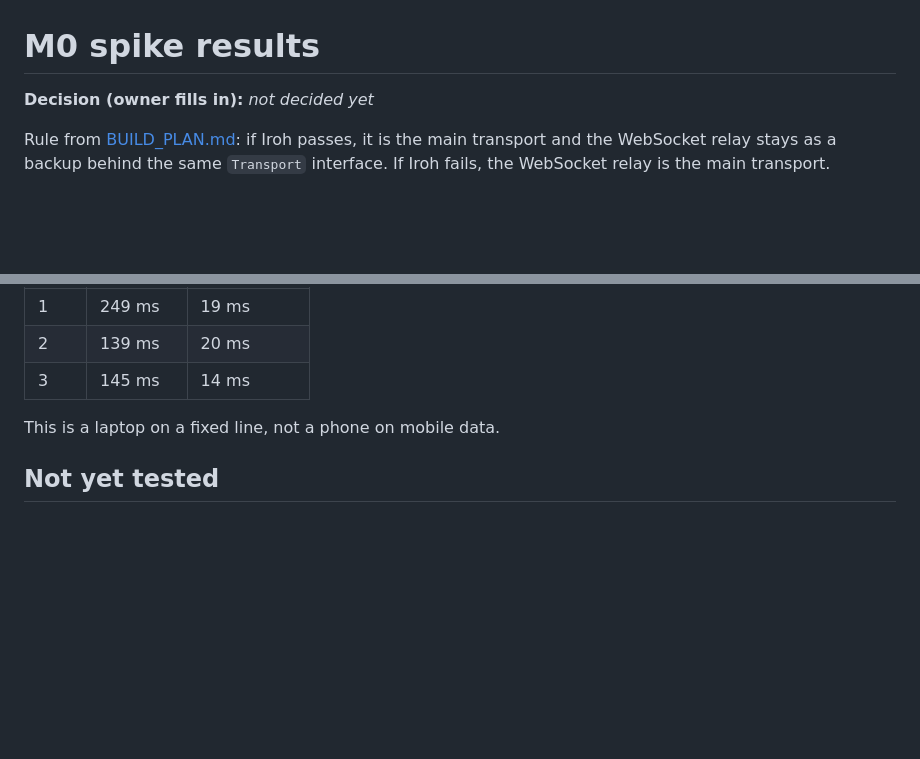
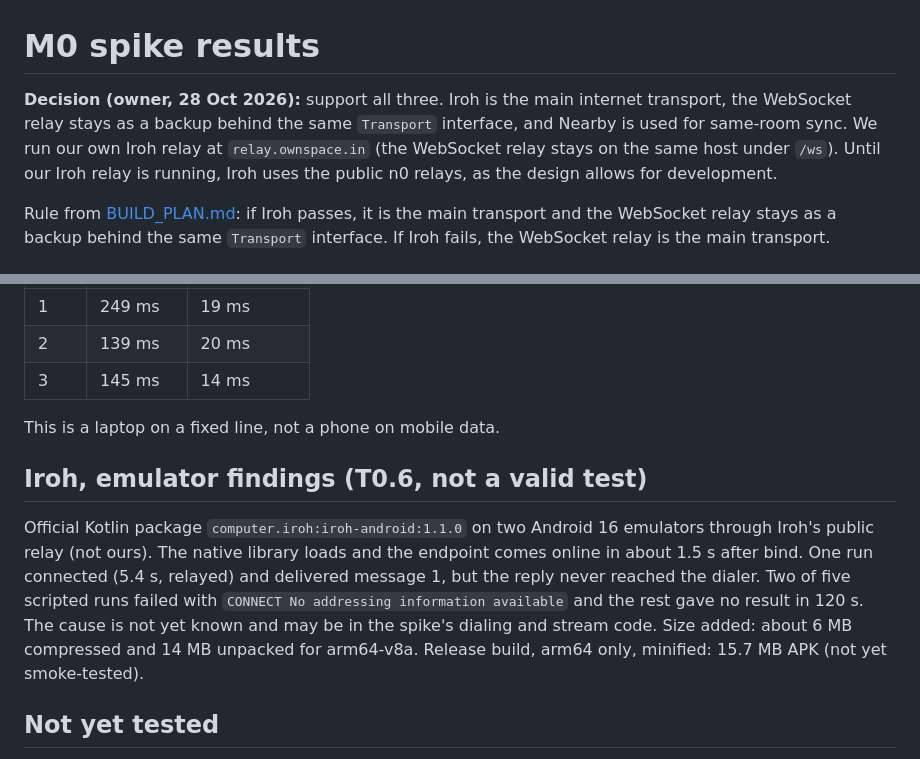
Before and after one commit to ownspace-in/owntally, a Markdown page: docs/SPIKE_RESULTS.md, 2 parts joined by grey strips. Drawn GitHub-style; blank space fills up the shorter version.

Commit message:
M0 results: relay, Nearby and Iroh on real phones, owner decision to support all three
Co-Authored-By: Claude Sonnet 5.5 <noreply@anthropic.com>

```diff
--- a/docs/SPIKE_RESULTS.md
+++ b/docs/SPIKE_RESULTS.md
@@ -1,6 +1,6 @@
 # M0 spike results
 
-**Decision (owner fills in):** _not decided yet_
+**Decision (owner, 28 Oct 2026):** support all three. Iroh is the main internet transport, the WebSocket relay stays as a backup behind the same `Transport` interface, and Nearby is used for same-room sync. We run our own Iroh relay at `relay.ownspace.in` (the WebSocket relay stays on the same host under `/ws`). Until our Iroh relay is running, Iroh uses the public n0 relays, as the design allows for development.
 
 Rule from [BUILD_PLAN.md](BUILD_PLAN.md): if Iroh passes, it is the main transport and the WebSocket relay stays as a backup behind the same `Transport` interface. If Iroh fails, the WebSocket relay is the main transport.
 
@@ -44,6 +44,10 @@ Run on 20 Oct 2026 from the development laptop against the real VM (`wss://relay
 
 This is a laptop on a fixed line, not a phone on mobile data.
 
+## Iroh, emulator findings (T0.6, not a valid test)
+
+Official Kotlin package `computer.iroh:iroh-android:1.1.0` on two Android 16 emulators through Iroh's public relay (not ours). The native library loads and the endpoint comes online in about 1.5 s after bind. One run connected (5.4 s, relayed) and delivered message 1, but the reply never reached the dialer. Two of five scripted runs failed with `CONNECT No addressing information available` and the rest gave no result in 120 s. The cause is not yet known and may be in the spike's dialing and stream code. Size added: about 6 MB compressed and 14 MB unpacked for arm64-v8a. Release build, arm64 only, minified: 15.7 MB APK (not yet smoke-tested).
+
 ## Not yet tested
 
 - Real phones on mobile data (WebSocket relay). The relay itself is now deployed.
```
Also changed, not shown: other parts of docs/SPIKE_RESULTS.md (+4 -4 lines), docs/tasks/M0-spike.md (+3 -3 lines).
